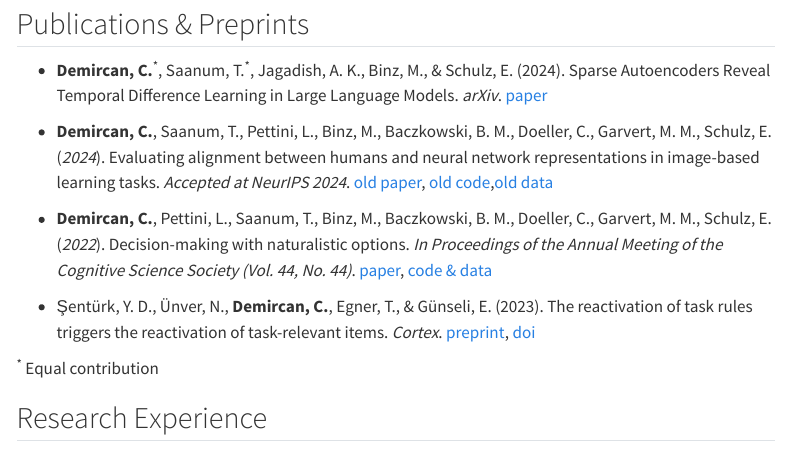
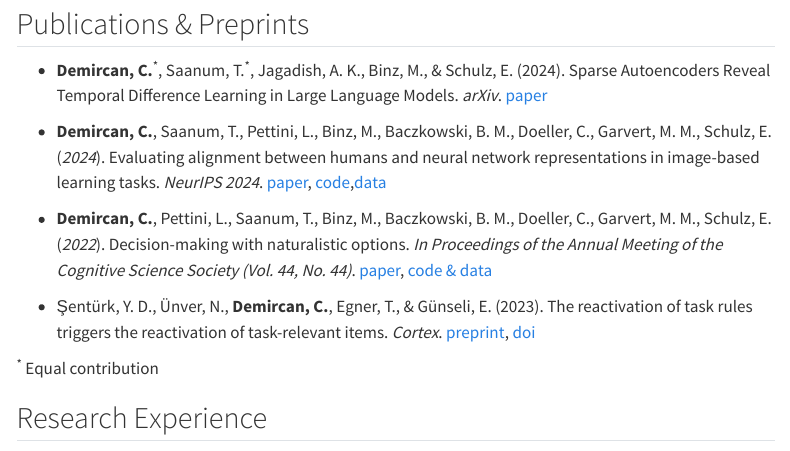
Before and after one commit to candemircan/candemircan.github.io, a Quarto document (cv/index.qmd): the page in a window 1100 px wide, from 750 px down. Rendered offline with R 4.5, knitr and Pandoc in place of Quarto, with nearby package versions; menus at the side of the page are left out.

Commit message:
julty, fulty, code, & data

```diff
--- a/cv/index.qmd
+++ b/cv/index.qmd
@@ -56,7 +56,7 @@ cdemircan@tutanota.com
 
 - **Demircan, C.**^\*^, Saanum, T.^\*^, Jagadish, A. K., Binz, M., & Schulz, E. (2024). Sparse Autoencoders Reveal Temporal Difference Learning in Large Language Models. *arXiv*. [paper](https://arxiv.org/abs/2410.01280v1)
 
-- **Demircan, C.**, Saanum, T., Pettini, L., Binz, M., Baczkowski, B. M., Doeller, C., Garvert, M. M., Schulz, E. (*2024*). Evaluating alignment between humans and neural network representations in image-based learning tasks. *Accepted at NeurIPS 2024*. [old paper](https://arxiv.org/abs/2306.09377), [old code](https://github.com/candemircan/NaturalCogSci),[old data](https://osf.io/h3t52/)
+- **Demircan, C.**, Saanum, T., Pettini, L., Binz, M., Baczkowski, B. M., Doeller, C., Garvert, M. M., Schulz, E. (*2024*). Evaluating alignment between humans and neural network representations in image-based learning tasks. *NeurIPS 2024*. [paper](https://arxiv.org/abs/2306.09377), [code](https://github.com/candemircan/naturalcogsci),[data](https://osf.io/h3t52/)
 
 - **Demircan, C.**, Pettini, L., Saanum, T., Binz, M., Baczkowski, B. M., Doeller, C., Garvert, M. M., Schulz, E. (*2022*). Decision-making with naturalistic options. *In Proceedings of the Annual Meeting of the Cognitive Science Society (Vol. 44, No. 44)*. [paper](https://escholarship.org/uc/item/1td8q3wn), [code & data](https://github.com/candemircan/THINGSDecisions)
 
```
